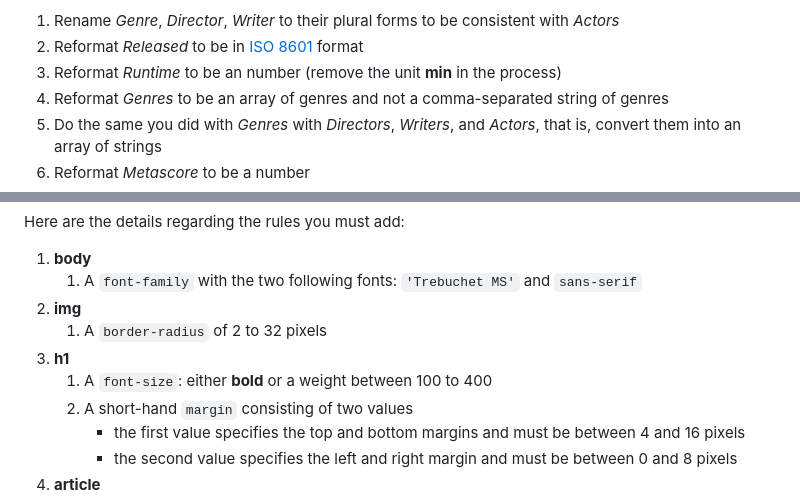
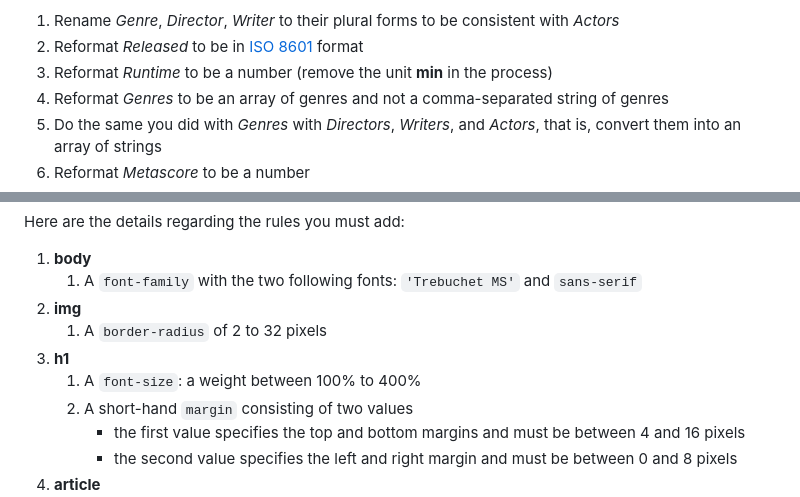
Before and after one commit to FH-Campus-Wien-WEB/web24-exercise-1, a Markdown page: README.md, 2 parts joined by grey strips. GitHub-like rendering.

```diff
--- a/README.md
+++ b/README.md
@@ -134,7 +134,7 @@ You may have noticed that all properties have String values, even numerical data
 
 1. Rename *Genre*, *Director*, *Writer* to their plural forms to be consistent with *Actors*
 1. Reformat *Released* to be in [ISO 8601](https://en.wikipedia.org/wiki/ISO_8601) format
-1. Reformat *Runtime* to be an number (remove the unit **min** in the process)
+1. Reformat *Runtime* to be a number (remove the unit **min** in the process)
 1. Reformat *Genres* to be an array of genres and not a comma-separated string of genres
 1. Do the same you did with *Genres* with *Directors*, *Writers*, and *Actors*, that is, convert them into an array of strings
 1. Reformat *Metascore* to be a number
@@ -209,7 +209,7 @@ Here are the details regarding the rules you must add:
 1. **img**
     1. A `border-radius` of 2 to 32 pixels
 1. **h1**
-    1. A `font-size`: either **bold** or a weight between 100 to 400
+    1. A `font-size`: a weight between 100% to 400%
     1. A short-hand `margin` consisting of two values
         * the first  value specifies the top and bottom margins and must be between 4 and 16 pixels
         * the second value specifies the left and right margin and must be between 0 and 8 pixels
```
